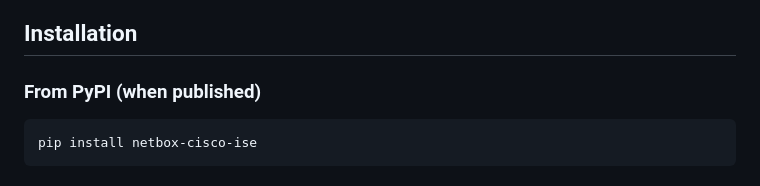
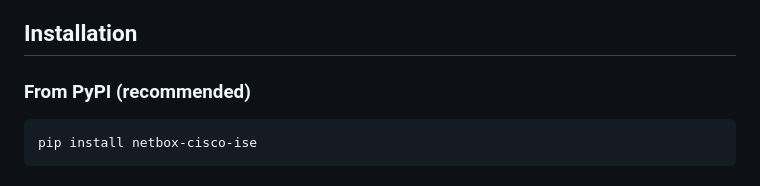
Before and after one commit to sieteunoseis/netbox-cisco-ise, a Markdown page: README.md, the part around the change. GitHub-like rendering.

Commit message:
docs: Update PyPI installation section - plugin is published
Changed "From PyPI (when published)" to "From PyPI (recommended)"
since the plugin is now available on PyPI.

Co-Authored-By: Claude Opus 4.5 <noreply@anthropic.com>

````diff
--- a/README.md
+++ b/README.md
@@ -43,7 +43,7 @@ A NetBox plugin that integrates Cisco Identity Services Engine (ISE) with NetBox
 
 ## Installation
 
-### From PyPI (when published)
+### From PyPI (recommended)
 
 ```bash
 pip install netbox-cisco-ise
````
